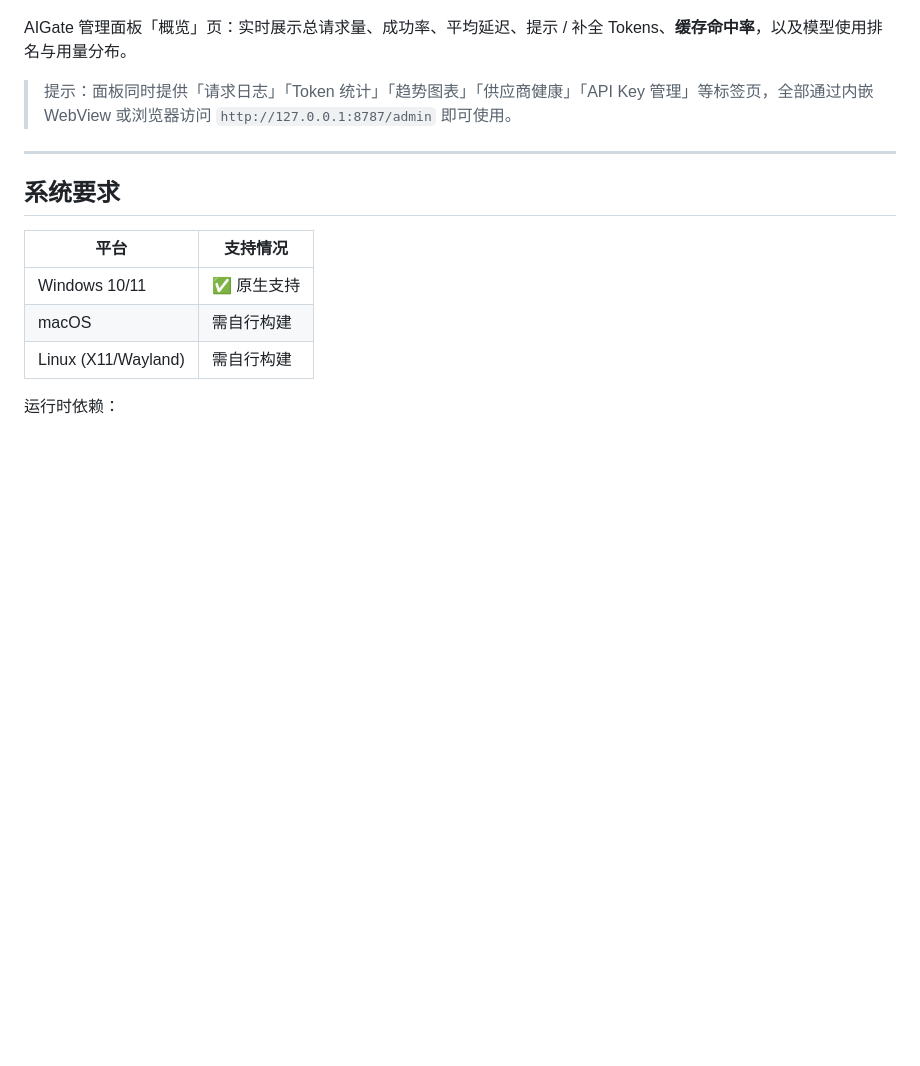
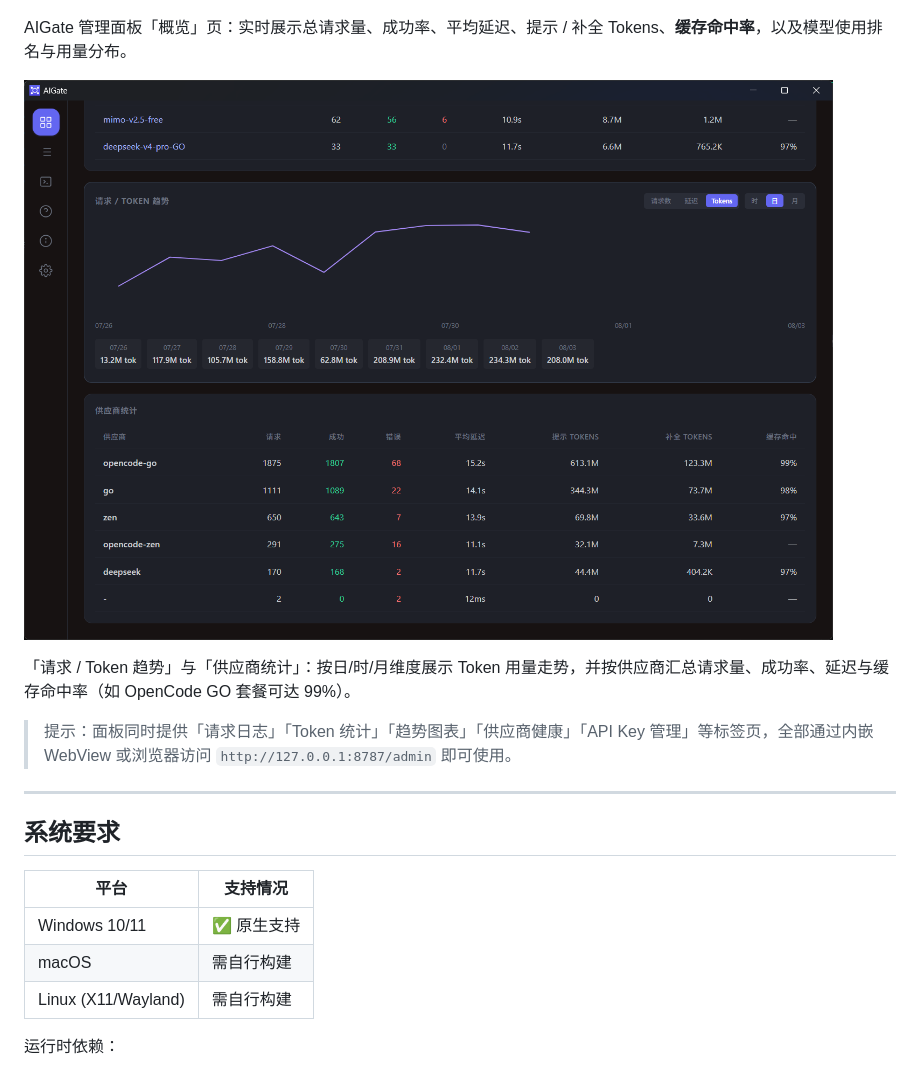
Before and after one commit to wonderfulaichen/AIGate, a Markdown page: README.md, the part around the change. Drawn GitHub-style; pictures changed too: assets/screenshots/trends-providers.png (added); blank space fills up the shorter version.

Commit message:
docs: README 界面预览补充趋势与供应商统计截图
- 新增 assets/screenshots/trends-providers.png

- 「界面预览」章节追加第二张图：Token 趋势 + 供应商统计（含各供应商缓存命中率）

```diff
--- a/README.md
+++ b/README.md
@@ -77,6 +77,10 @@
 ![AIGate 管理面板 - 概览](assets/screenshots/overview-dashboard.png)
 
 AIGate 管理面板「概览」页：实时展示总请求量、成功率、平均延迟、提示 / 补全 Tokens、**缓存命中率**，以及模型使用排名与用量分布。
+
+![AIGate 管理面板 - 趋势与供应商](assets/screenshots/trends-providers.png)
+
+「请求 / Token 趋势」与「供应商统计」：按日/时/月维度展示 Token 用量走势，并按供应商汇总请求量、成功率、延迟与缓存命中率（如 OpenCode GO 套餐可达 99%）。
 
 > 提示：面板同时提供「请求日志」「Token 统计」「趋势图表」「供应商健康」「API Key 管理」等标签页，全部通过内嵌 WebView 或浏览器访问 `http://127.0.0.1:8787/admin` 即可使用。
 
```
